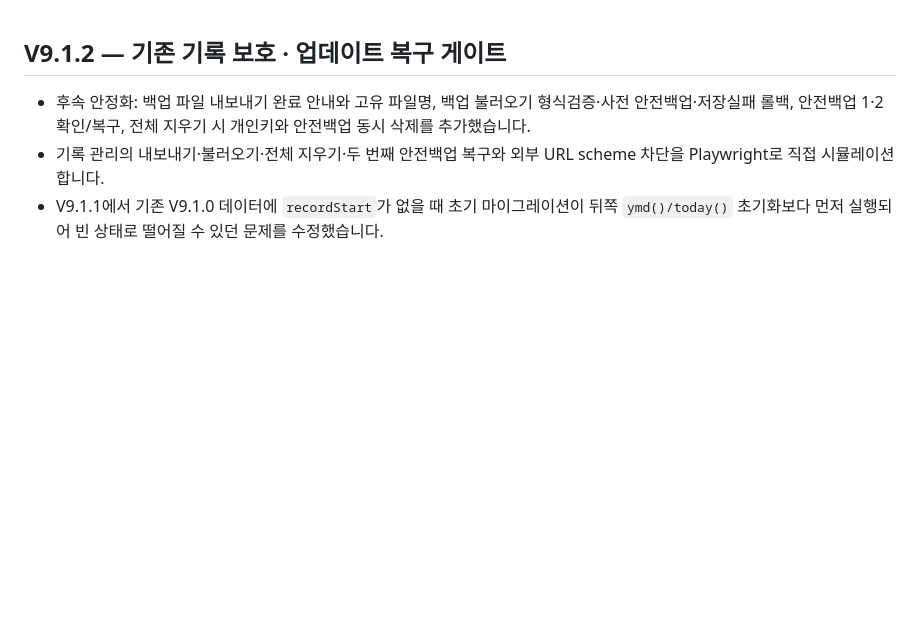
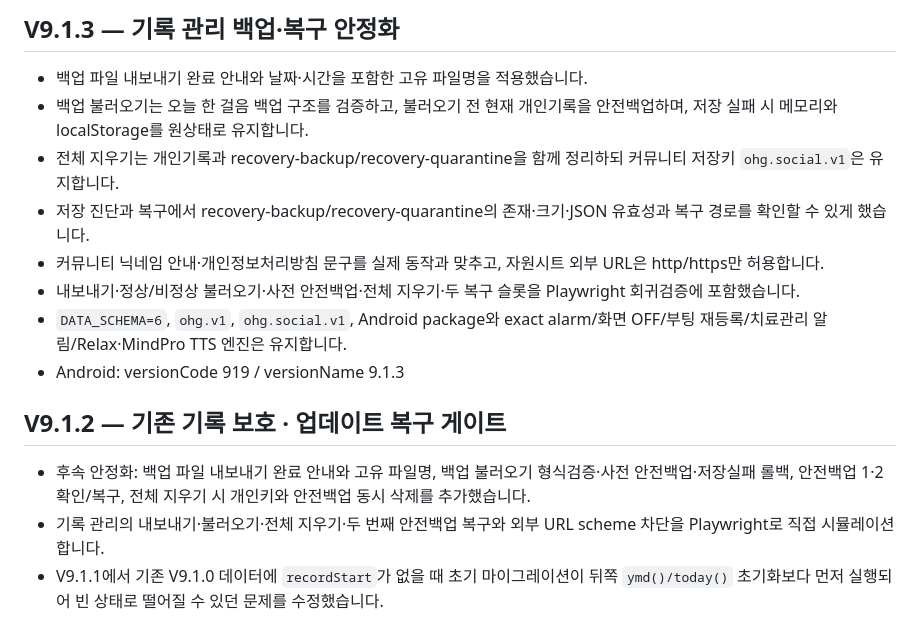
Before and after one commit to HanTae-ho/oneul-web, a Markdown page: README.md, the part around the change. Rendered like a GitHub page; blank space fills up the shorter version.

Commit message:
Prepare V9.1.3 release: README.md

```diff
--- a/README.md
+++ b/README.md
@@ -1,3 +1,13 @@
+## V9.1.3 — 기록 관리 백업·복구 안정화
+- 백업 파일 내보내기 완료 안내와 날짜·시간을 포함한 고유 파일명을 적용했습니다.
+- 백업 불러오기는 오늘 한 걸음 백업 구조를 검증하고, 불러오기 전 현재 개인기록을 안전백업하며, 저장 실패 시 메모리와 localStorage를 원상태로 유지합니다.
+- 전체 지우기는 개인기록과 recovery-backup/recovery-quarantine을 함께 정리하되 커뮤니티 저장키 `ohg.social.v1`은 유지합니다.
+- 저장 진단과 복구에서 recovery-backup/recovery-quarantine의 존재·크기·JSON 유효성과 복구 경로를 확인할 수 있게 했습니다.
+- 커뮤니티 닉네임 안내·개인정보처리방침 문구를 실제 동작과 맞추고, 자원시트 외부 URL은 http/https만 허용합니다.
+- 내보내기·정상/비정상 불러오기·사전 안전백업·전체 지우기·두 복구 슬롯을 Playwright 회귀검증에 포함했습니다.
+- `DATA_SCHEMA=6`, `ohg.v1`, `ohg.social.v1`, Android package와 exact alarm/화면 OFF/부팅 재등록/치료관리 알림/Relax·MindPro TTS 엔진은 유지합니다.
+- Android: versionCode 919 / versionName 9.1.3
+
 ## V9.1.2 — 기존 기록 보호 · 업데이트 복구 게이트
 - 후속 안정화: 백업 파일 내보내기 완료 안내와 고유 파일명, 백업 불러오기 형식검증·사전 안전백업·저장실패 롤백, 안전백업 1·2 확인/복구, 전체 지우기 시 개인키와 안전백업 동시 삭제를 추가했습니다.
 - 기록 관리의 내보내기·불러오기·전체 지우기·두 번째 안전백업 복구와 외부 URL scheme 차단을 Playwright로 직접 시뮬레이션합니다.
```
